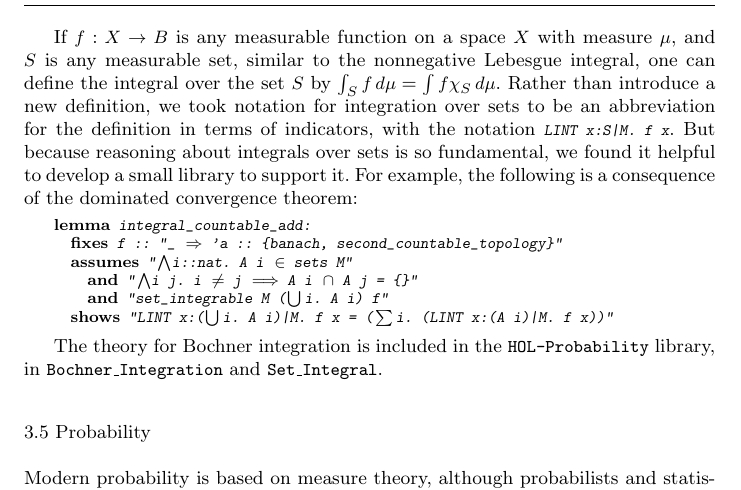
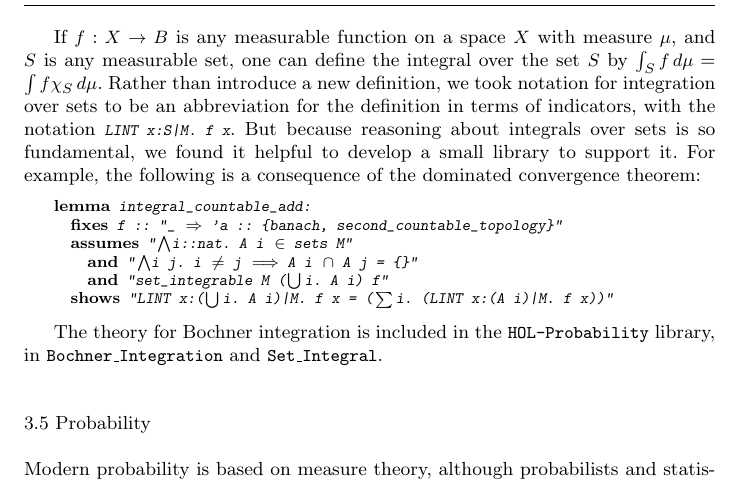
Before and after one commit to avigad/isabelle, a LaTeX paper (JAR/clt.tex): part of page 13 of 37, cut so that both start at the same text. Compiled offline with pdfLaTeX; a LaTeX package or settings file that is missing is left out.

Commit message:
remove left over

```diff
--- a/JAR/clt.tex
+++ b/JAR/clt.tex
@@ -279,7 +279,7 @@ As one would expect of an integral, the Bochner integral respects scalar multipl
 \Snippet{dominatedconvergence}
 Here the quantifier \isa{AE x in M} expresses that the subsequent statement holds for almost every element $x$ of the measure space $M$, which is to say, the set of examples where it doesn't hold has measure zero. We have the monotone convergence theorem, which applies to sequences of functions taking values in the real numbers. We also obtain Fubini's theorem. These are all staples of the theory of integration, and were used throughout our formalization.
 
-If $f : X \to B$ is any measurable function on a space $X$ with measure $\mu$, and $S$ is any measurable set, similar to the nonnegative Lebesgue integral, one can define the integral over the set $S$ by $\int_S f \, d\mu = \int f \chi_S \, d\mu$. Rather than introduce a new definition, we took notation for integration over sets to be an abbreviation for the definition in terms of indicators, with the notation \isa{LINT x:S|M. f x}. But because reasoning about integrals over sets is so fundamental, we found it helpful to develop a small library to support it. For example, the following is a consequence of the dominated convergence theorem:
+If $f : X \to B$ is any measurable function on a space $X$ with measure $\mu$, and $S$ is any measurable set, one can define the integral over the set $S$ by $\int_S f \, d\mu = \int f \chi_S \, d\mu$. Rather than introduce a new definition, we took notation for integration over sets to be an abbreviation for the definition in terms of indicators, with the notation \isa{LINT x:S|M. f x}. But because reasoning about integrals over sets is so fundamental, we found it helpful to develop a small library to support it. For example, the following is a consequence of the dominated convergence theorem:
 \Snippet{lebesgueintegralcountableadd}
 
 The theory for Bochner integration is included in the \texttt{HOL-Probability} library, in \texttt{Bochner\_Integration} and \texttt{Set\_Integral}.
```
